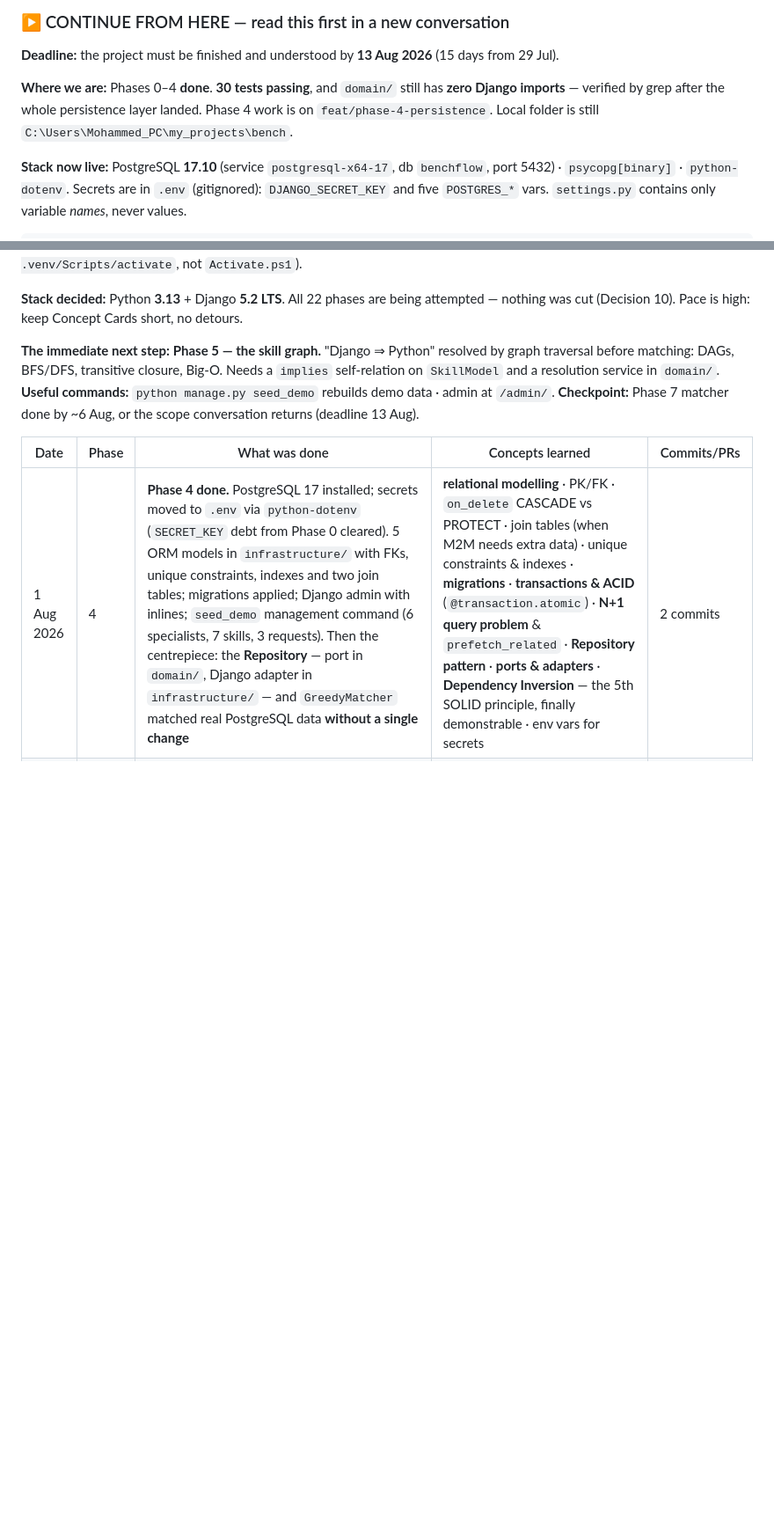
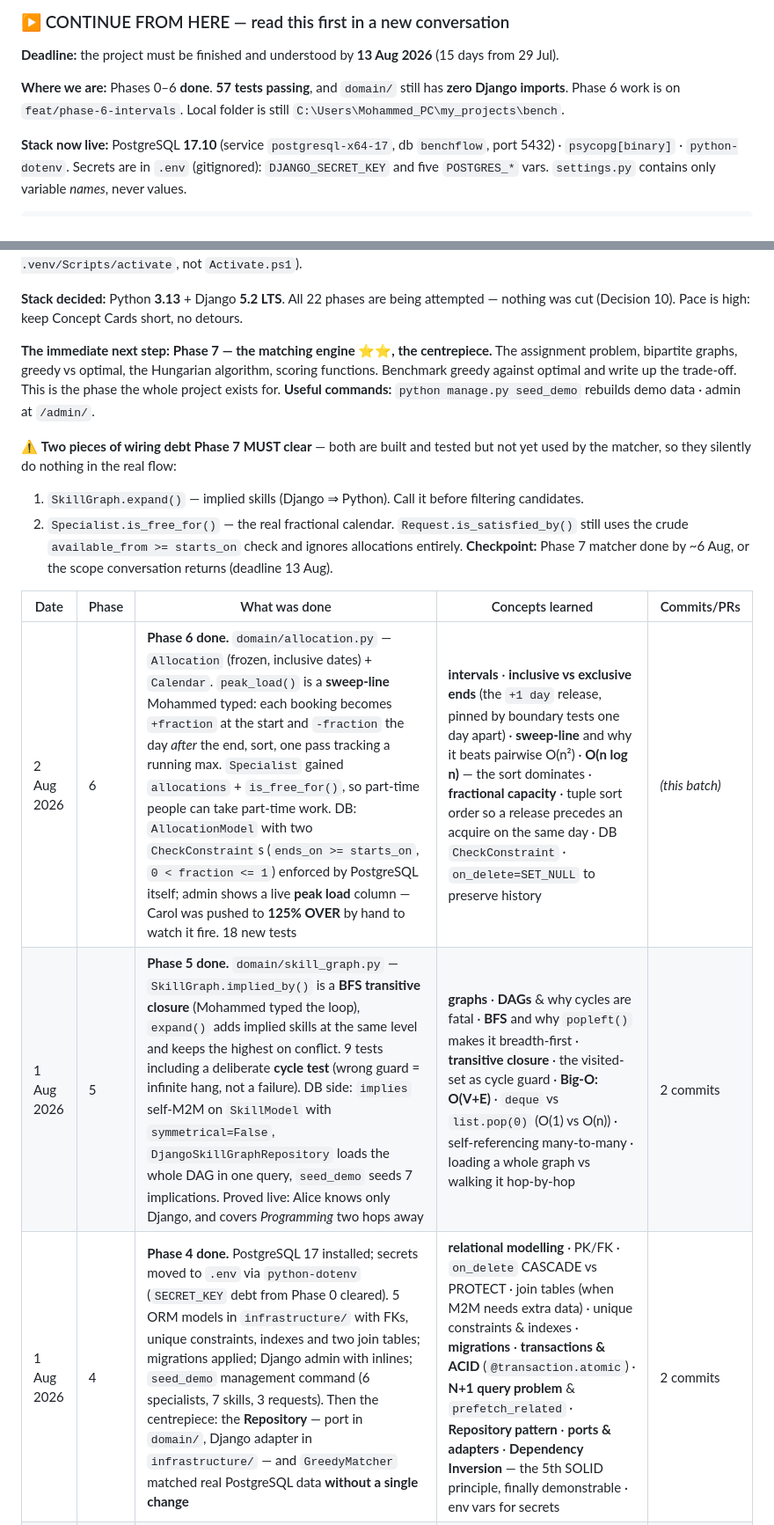
Before and after one commit to Shakarneh/BenchFlow, a Markdown page: CLAUDE.md, 2 parts joined by grey strips. Shown at 88% size. Rendered like a GitHub page; blank space fills up the shorter version.

Commit message:
Record Phases 5 and 6: skill graph and interval algebra

```diff
--- a/CLAUDE.md
+++ b/CLAUDE.md
@@ -437,9 +437,9 @@ A phase is done when **all** of these are true:
 
 **Deadline:** the project must be finished and understood by **13 Aug 2026** (15 days from 29 Jul).
 
-**Where we are:** Phases 0–4 **done**. **30 tests passing**, and `domain/` still has **zero Django
-imports** — verified by grep after the whole persistence layer landed. Phase 4 work is on
-`feat/phase-4-persistence`. Local folder is still `C:\Users\Mohammed_PC\my_projects\bench`.
+**Where we are:** Phases 0–6 **done**. **57 tests passing**, and `domain/` still has **zero Django
+imports**. Phase 6 work is on `feat/phase-6-intervals`.
+Local folder is still `C:\Users\Mohammed_PC\my_projects\bench`.
 
 **Stack now live:** PostgreSQL **17.10** (service `postgresql-x64-17`, db `benchflow`, port 5432) ·
 `psycopg[binary]` · `python-dotenv`. Secrets are in `.env` (gitignored): `DJANGO_SECRET_KEY` and
@@ -495,14 +495,22 @@ Grand Walkthrough of the whole codebase.
 **Stack decided:** Python **3.13** + Django **5.2 LTS**. All 22 phases are being attempted — nothing
 was cut (Decision 10). Pace is high: keep Concept Cards short, no detours.
 
-**The immediate next step:** **Phase 5 — the skill graph.** "Django ⇒ Python" resolved by graph
-traversal before matching: DAGs, BFS/DFS, transitive closure, Big-O. Needs a `implies` self-relation
-on `SkillModel` and a resolution service in `domain/`.
+**The immediate next step:** **Phase 7 — the matching engine ⭐⭐, the centrepiece.** The assignment
+problem, bipartite graphs, greedy vs optimal, the Hungarian algorithm, scoring functions. Benchmark
+greedy against optimal and write up the trade-off. This is the phase the whole project exists for.
 **Useful commands:** `python manage.py seed_demo` rebuilds demo data · admin at `/admin/`.
+
+⚠️ **Two pieces of wiring debt Phase 7 MUST clear** — both are built and tested but not yet used by
+the matcher, so they silently do nothing in the real flow:
+1. `SkillGraph.expand()` — implied skills (Django ⇒ Python). Call it before filtering candidates.
+2. `Specialist.is_free_for()` — the real fractional calendar. `Request.is_satisfied_by()` still uses
+   the crude `available_from >= starts_on` check and ignores allocations entirely.
 **Checkpoint:** Phase 7 matcher done by ~6 Aug, or the scope conversation returns (deadline 13 Aug).
 
 | Date | Phase | What was done | Concepts learned | Commits/PRs |
 |---|---|---|---|---|
+| 2 Aug 2026 | 6 | **Phase 6 done.** `domain/allocation.py` — `Allocation` (frozen, inclusive dates) + `Calendar`. `peak_load()` is a **sweep-line** Mohammed typed: each booking becomes `+fraction` at the start and `-fraction` the day *after* the end, sort, one pass tracking a running max. `Specialist` gained `allocations` + `is_free_for()`, so part-time people can take part-time work. DB: `AllocationModel` with two `CheckConstraint`s (`ends_on >= starts_on`, `0 < fraction <= 1`) enforced by PostgreSQL itself; admin shows a live **peak load** column — Carol was pushed to **125% OVER** by hand to watch it fire. 18 new tests | **intervals** · **inclusive vs exclusive ends** (the `+1 day` release, pinned by boundary tests one day apart) · **sweep-line** and why it beats pairwise O(n²) · **O(n log n)** — the sort dominates · **fractional capacity** · tuple sort order so a release precedes an acquire on the same day · DB `CheckConstraint` · `on_delete=SET_NULL` to preserve history | *(this batch)* |
+| 1 Aug 2026 | 5 | **Phase 5 done.** `domain/skill_graph.py` — `SkillGraph.implied_by()` is a **BFS transitive closure** (Mohammed typed the loop), `expand()` adds implied skills at the same level and keeps the highest on conflict. 9 tests including a deliberate **cycle test** (wrong guard = infinite hang, not a failure). DB side: `implies` self-M2M on `SkillModel` with `symmetrical=False`, `DjangoSkillGraphRepository` loads the whole DAG in one query, `seed_demo` seeds 7 implications. Proved live: Alice knows only Django, and covers *Programming* two hops away | **graphs** · **DAGs** & why cycles are fatal · **BFS** and why `popleft()` makes it breadth-first · **transitive closure** · the visited-set as cycle guard · **Big-O: O(V+E)** · `deque` vs `list.pop(0)` (O(1) vs O(n)) · self-referencing many-to-many · loading a whole graph vs walking it hop-by-hop | 2 commits |
 | 1 Aug 2026 | 4 | **Phase 4 done.** PostgreSQL 17 installed; secrets moved to `.env` via `python-dotenv` (`SECRET_KEY` debt from Phase 0 cleared). 5 ORM models in `infrastructure/` with FKs, unique constraints, indexes and two join tables; migrations applied; Django admin with inlines; `seed_demo` management command (6 specialists, 7 skills, 3 requests). Then the centrepiece: the **Repository** — port in `domain/`, Django adapter in `infrastructure/` — and `GreedyMatcher` matched real PostgreSQL data **without a single change** | **relational modelling** · PK/FK · `on_delete` CASCADE vs PROTECT · join tables (when M2M needs extra data) · unique constraints & indexes · **migrations** · **transactions & ACID** (`@transaction.atomic`) · **N+1 query problem** & `prefetch_related` · **Repository pattern** · **ports & adapters** · **Dependency Inversion** — the 5th SOLID principle, finally demonstrable · env vars for secrets | 2 commits |
 | 1 Aug 2026 | 3 | **Phase 3 done.** Extracted `make_specialist`/`make_request` into `tests/conftest.py` as **factory fixtures** (frozen value objects stayed plain constants). Then a full **TDD cycle** on a real gap: `max_bill_rate` was being ignored — wrote the failing test first (incl. an exactly-on-budget boundary test), watched it go red for the right reason, then added the rule. Added `pytest-cov`: **100% of `domain/`** | **fixtures & `conftest.py`** (auto-discovery, injection by parameter name) · **factory fixture** pattern · why immutable test data needs no fixture · **TDD red→green→refactor** · **boundary testing** (`<=` vs `<`) · **what coverage really means** — seen live: `request.py` showed 100% coverage *while a test was failing*, because coverage can't measure code that was never written | 3 commits |
 | 1 Aug 2026 | 1→2 | Phase 1 closed: `Matcher` ABC + `GreedyMatcher` (filter → sort → take), PR merged to `develop` then `main`. **Phase 2 done**: SOLID mapped onto the existing code (4 of 5 already satisfied — the ABC did it), then the one real violation, DRY, fixed by converting all four entities to `@dataclass` — ~40 lines of hand-written dunders deleted, 28 tests still green | **abstract base classes** · **inheritance & polymorphism** · list comprehensions · `lambda` · slicing · **SOLID** (all five, against his own code) · **DRY** · `@dataclass` & type hints · **value object vs entity** (what `frozen=True` really means) · refactoring = behaviour identical, code better | 2 commits · 2 PRs |
```
